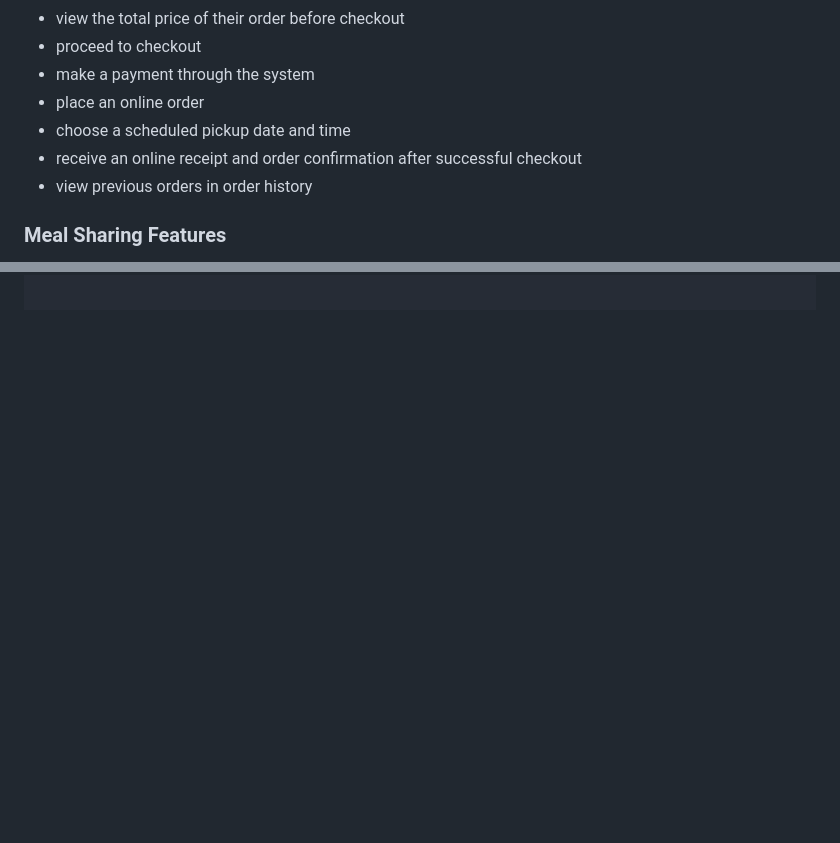
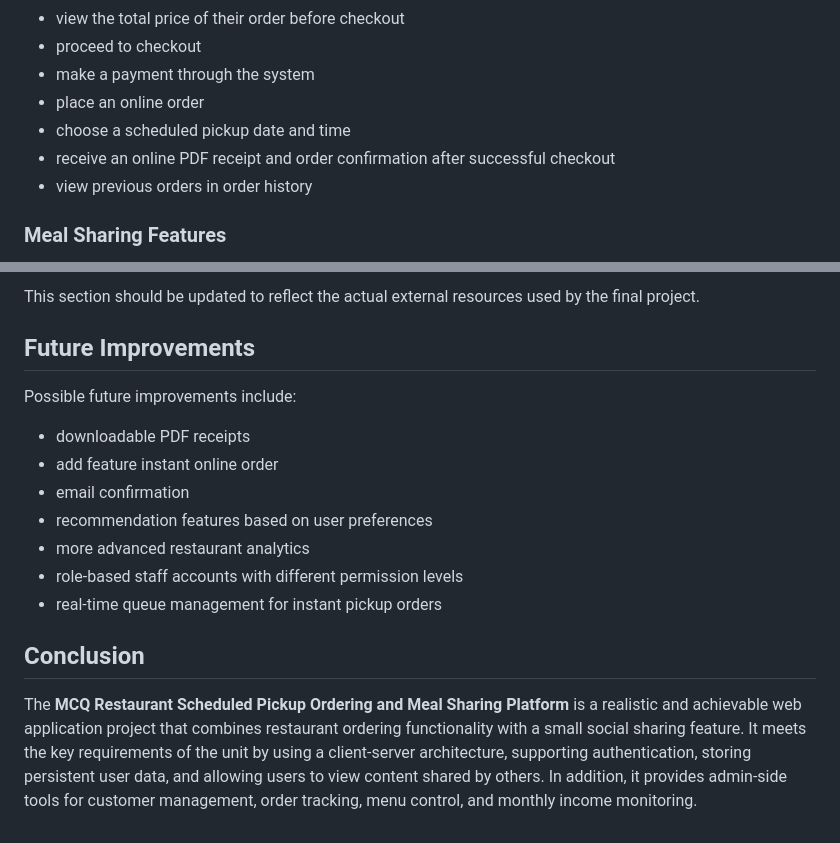
Before and after one commit to jov30/agile-proj, a Markdown page: README.md, 2 parts joined by grey strips. Drawn GitHub-style; blank space fills up the shorter version.

```diff
--- a/README.md
+++ b/README.md
@@ -58,7 +58,7 @@ Users are able to:
 - make a payment through the system
 - place an online order
 - choose a scheduled pickup date and time
-- receive an online receipt and order confirmation after successful checkout
+- receive an online PDF receipt and order confirmation after successful checkout
 - view previous orders in order history
 
 
@@ -196,0 +358,17 @@ cd your-private-repository
+This section should be updated to reflect the actual external resources used by the final project.
+
+## Future Improvements
+
+Possible future improvements include:
+
+- downloadable PDF receipts
+- add feature instant online order
+- email confirmation
+- recommendation features based on user preferences
+- more advanced restaurant analytics
+- role-based staff accounts with different permission levels
+- real-time queue management for instant pickup orders
+
+## Conclusion
+
+The **MCQ Restaurant Scheduled Pickup Ordering and Meal Sharing Platform** is a realistic and achievable web application project that combines restaurant ordering functionality with a small social sharing feature. It meets the key requirements of the unit by using a client-server architecture, supporting authentication, storing persistent user data, and allowing users to view content shared by others. In addition, it provides admin-side tools for customer management, order tracking, menu control, and monthly income monitoring.
```
Also changed, not shown: other parts of README.md (+162 -1 lines).
